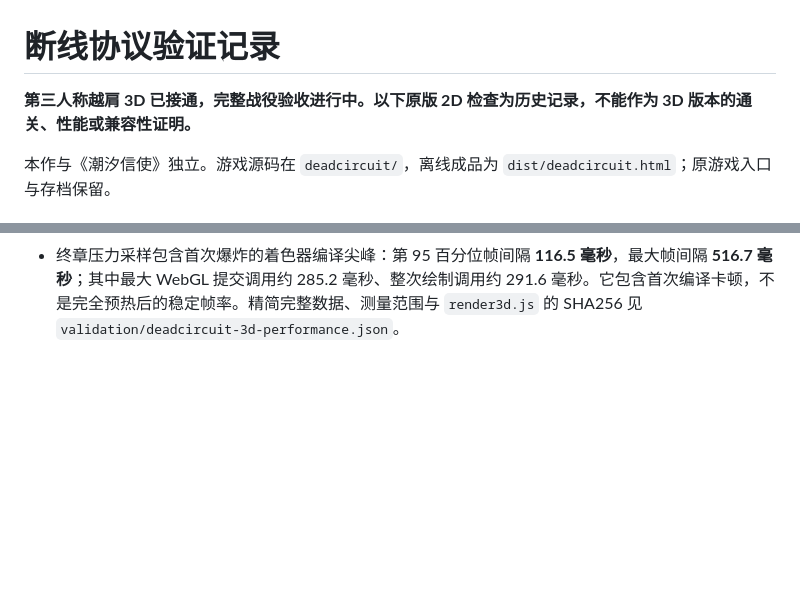
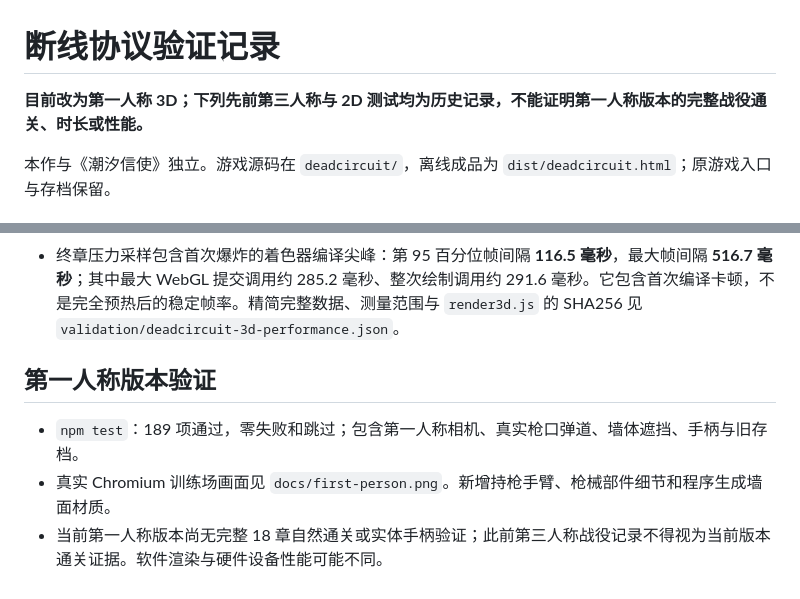
Before and after one commit to tangyu-ty/games, a Markdown page: deadcircuit/QA.md, 2 parts joined by grey strips. GitHub-like rendering; blank space fills up the shorter version.

```diff
--- a/deadcircuit/QA.md
+++ b/deadcircuit/QA.md
@@ -1,6 +1,6 @@
 # 断线协议验证记录
 
-**第三人称越肩 3D 已接通，完整战役验收进行中。以下原版 2D 检查为历史记录，不能作为 3D 版本的通关、性能或兼容性证明。**
+**目前改为第一人称 3D；下列先前第三人称与 2D 测试均为历史记录，不能证明第一人称版本的完整战役通关、时长或性能。**
 
 本作与《潮汐信使》独立。游戏源码在 `deadcircuit/`，离线成品为 `dist/deadcircuit.html`；原游戏入口与存档保留。
 
@@ -80,3 +80,9 @@
 - 此前版本的标准手柄短诊断运行 **91.43 秒**，其中 **64.33 秒行动**，共发射 **108 发**；通过普通手柄输入完成移动、越肩镜头转动、实际弹道命中及手动打开站房门。出现 1 次阵亡与 1 次重试，脚本错误及警告均为零。产品源码 SHA256 在运行前后保持一致（`5351851cfd47a63a232bb386da963fdc2f43ed6237bfea10f58298a530b8a9ed`）。该短诊断早于本轮存档、菜单与焦点修复，未完成任何任务或阶段，不能替代当前冻结源码的重新验证，也不能作为一小时或完整战役通关证据；完整记录见 `validation/deadcircuit-3d-short.json`。
 - 更新后的受控性能采样使用 Chromium SwiftShader 软件渲染、1280×800 HUD 与 632×395 的 3D 内部帧缓冲：开局平均 **26.57 帧/秒**；终章显式生成 25 件补给（13 件护甲、12 件弹药）并用 G 键投掷一枚真实手雷后，平均 **20.08 帧/秒**。两段采样各约 8 秒；均为专项夹具，不能计入自然游玩或完整战役时长。硬件 GPU 尚未实测，这些数字不代表所有设备。
 - 终章压力采样包含首次爆炸的着色器编译尖峰：第 95 百分位帧间隔 **116.5 毫秒**，最大帧间隔 **516.7 毫秒**；其中最大 WebGL 提交调用约 285.2 毫秒、整次绘制调用约 291.6 毫秒。它包含首次编译卡顿，不是完全预热后的稳定帧率。精简完整数据、测量范围与 `render3d.js` 的 SHA256 见 `validation/deadcircuit-3d-performance.json`。
+
+## 第一人称版本验证
+
+- `npm test`：189 项通过，零失败和跳过；包含第一人称相机、真实枪口弹道、墙体遮挡、手柄与旧存档。
+- 真实 Chromium 训练场画面见 `docs/first-person.png`。新增持枪手臂、枪械部件细节和程序生成墙面材质。
+- 当前第一人称版本尚无完整 18 章自然通关或实体手柄验证；此前第三人称战役记录不得视为当前版本通关证据。软件渲染与硬件设备性能可能不同。
```
Also changed, not shown: deadcircuit/README.md (+4 -4 lines), deadcircuit/docs/first-person.png (added), 7 other files.
